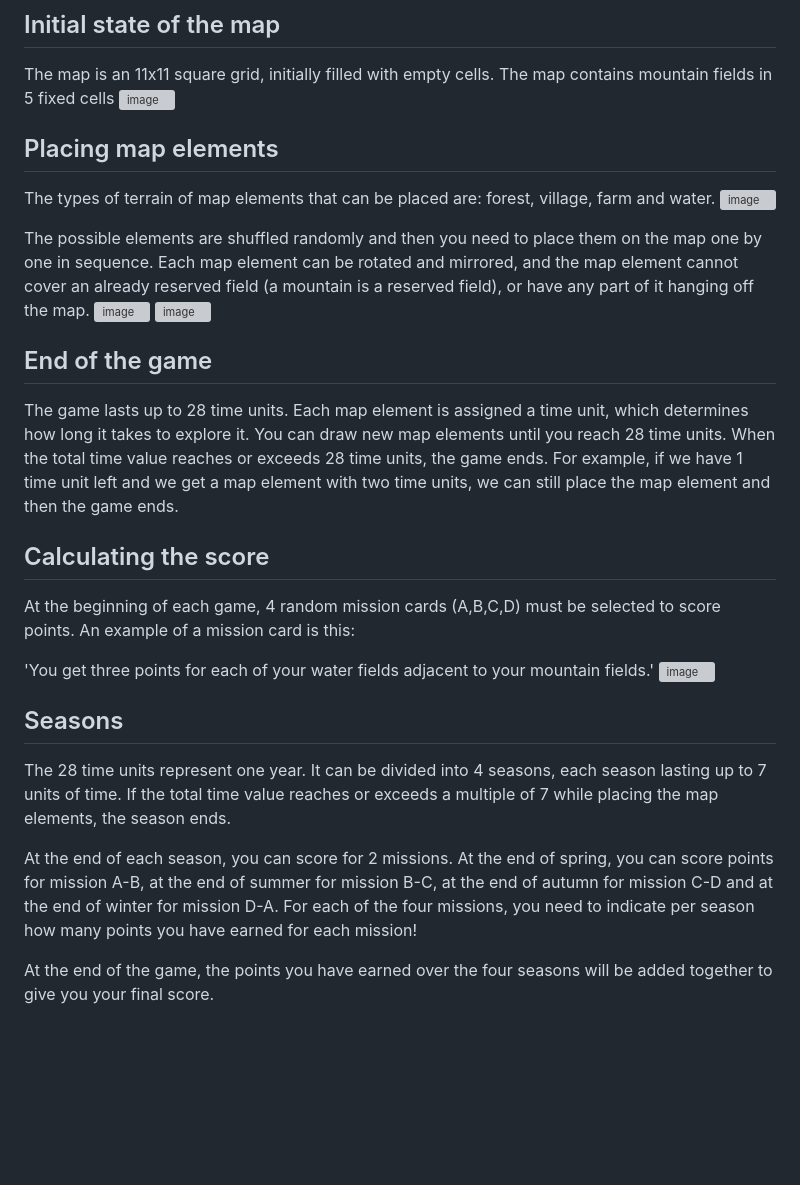
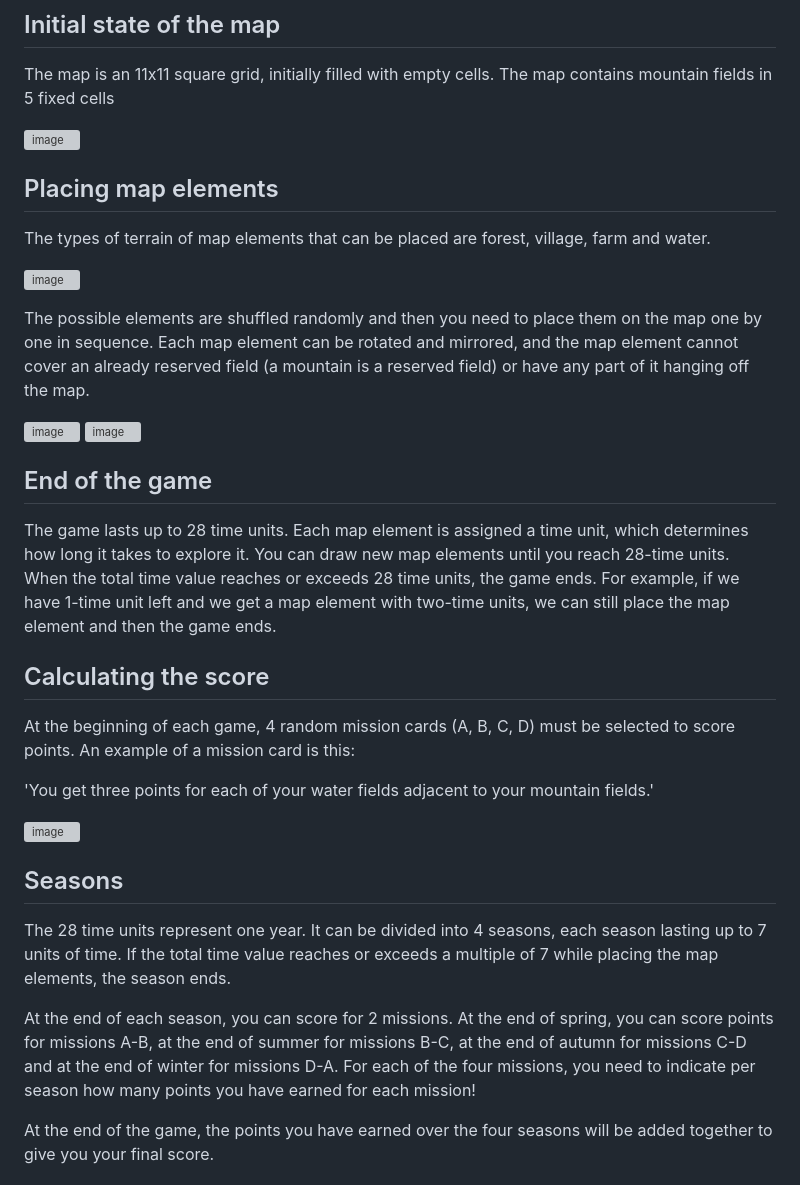
Before and after one commit to amarboldx/js_boardgame, a Markdown page: README.md, the part around the change. Rendered like a GitHub page; blank space fills up the shorter version; grey boxes are pictures that could not be loaded.

```diff
--- a/README.md
+++ b/README.md
@@ -6,34 +6,38 @@ In this single-player game, you have to place map elements of different shapes a
 
 ## Initial state of the map
 The map is an 11x11 square grid, initially filled with empty cells. The map contains mountain fields in 5 fixed cells
+
 ![image](https://github.com/amarboldx/js_boardgame/assets/136521600/542250b2-679b-4bad-a492-1fb169d904dc)
 
 
 ## Placing map elements
-The types of terrain of map elements that can be placed are: forest, village, farm and water.
+
+The types of terrain of map elements that can be placed are forest, village, farm and water.
+
 ![image](https://github.com/amarboldx/js_boardgame/assets/136521600/facd3603-e1fa-4ca6-9063-b57f043bd8d2)
 
 
-The possible elements are shuffled randomly and then you need to place them on the map one by one in sequence. Each map element can be rotated and mirrored, and the map element cannot cover an already reserved field (a mountain is a reserved field), or have any part of it hanging off the map.
+The possible elements are shuffled randomly and then you need to place them on the map one by one in sequence. Each map element can be rotated and mirrored, and the map element cannot cover an already reserved field (a mountain is a reserved field) or have any part of it hanging off the map.
+
 ![image](https://github.com/amarboldx/js_boardgame/assets/136521600/fa45bd85-68c1-488e-be07-78c53f374aac)
 ![image](https://github.com/amarboldx/js_boardgame/assets/136521600/cc912a75-9dcb-4b7c-9c7d-c9121104d447)
 
 
 
 ## End of the game
-The game lasts up to 28 time units. Each map element is assigned a time unit, which determines how long it takes to explore it. You can draw new map elements until you reach 28 time units. When the total time value reaches or exceeds 28 time units, the game ends. For example, if we have 1 time unit left and we get a map element with two time units, we can still place the map element and then the game ends.
-
+The game lasts up to 28 time units. Each map element is assigned a time unit, which determines how long it takes to explore it. You can draw new map elements until you reach 28-time units. When the total time value reaches or exceeds 28 time units, the game ends. For example, if we have 1-time unit left and we get a map element with two-time units, we can still place the map element and then the game ends.
 
 ## Calculating the score
-At the beginning of each game, 4 random mission cards (A,B,C,D) must be selected to score points. An example of a mission card is this:
+At the beginning of each game, 4 random mission cards (A, B, C, D) must be selected to score points. An example of a mission card is this:
 
 'You get three points for each of your water fields adjacent to your mountain fields.'
+
 ![image](https://github.com/amarboldx/js_boardgame/assets/136521600/c58bb1e7-df6b-4dbb-9bf3-4df3c582ce0f)
 
 ## Seasons
 The 28 time units represent one year. It can be divided into 4 seasons, each season lasting up to 7 units of time. If the total time value reaches or exceeds a multiple of 7 while placing the map elements, the season ends.
 
-At the end of each season, you can score for 2 missions. At the end of spring, you can score points for mission A-B, at the end of summer for mission B-C, at the end of autumn for mission C-D and at the end of winter for mission D-A. For each of the four missions, you need to indicate per season how many points you have earned for each mission!
+At the end of each season, you can score for 2 missions. At the end of spring, you can score points for missions A-B, at the end of summer for missions B-C, at the end of autumn for missions C-D and at the end of winter for missions D-A. For each of the four missions, you need to indicate per season how many points you have earned for each mission!
 
 At the end of the game, the points you have earned over the four seasons will be added together to give you your final score.
 
```
